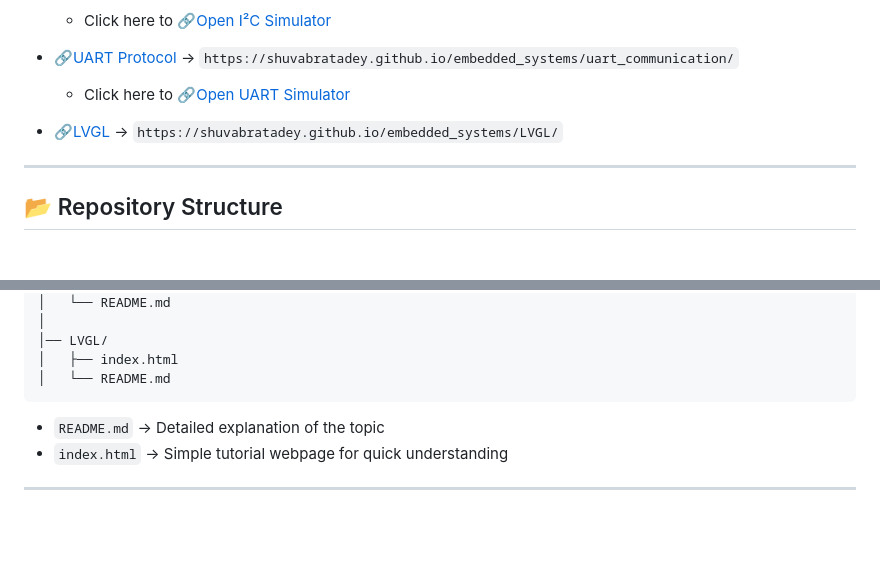
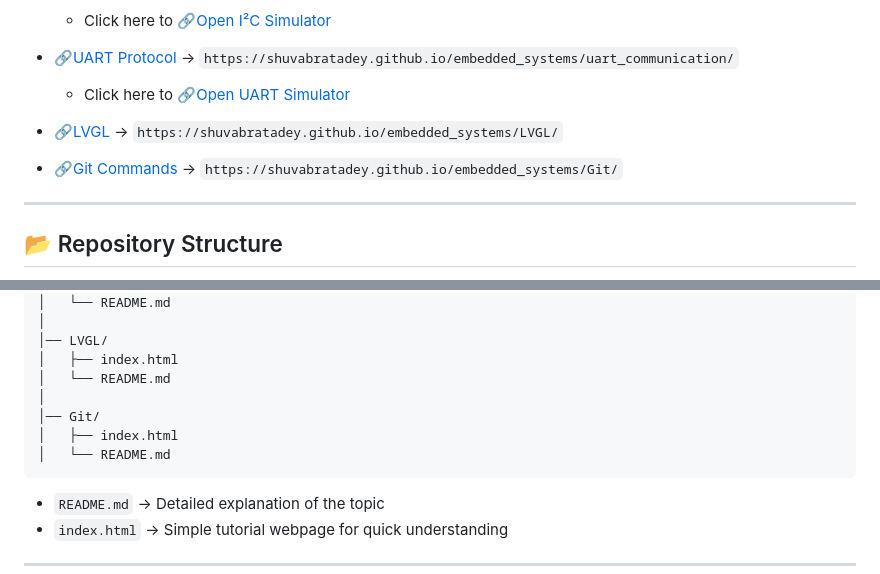
Before and after one commit to shuvabratadey/embedded_systems, a Markdown page: README.md, 2 parts joined by grey strips. Drawn GitHub-style; blank space fills up the shorter version.

````diff
--- a/README.md
+++ b/README.md
@@ -47,6 +47,9 @@ Then access individual tutorials:
 * [🔗LVGL](https://shuvabratadey.github.io/embedded_systems/LVGL/) →
   `https://shuvabratadey.github.io/embedded_systems/LVGL/`
 
+* [🔗Git Commands](https://shuvabratadey.github.io/embedded_systems/Git/) →
+  `https://shuvabratadey.github.io/embedded_systems/Git/`
+
 ---
 
 ## 📂 Repository Structure
@@ -80,6 +83,10 @@ embedded_systems/
 │── LVGL/
 │   ├── index.html
 │   └── README.md
+│
+│── Git/
+│   ├── index.html
+│   └── README.md
 ```
 
 * `README.md` → Detailed explanation of the topic
````
